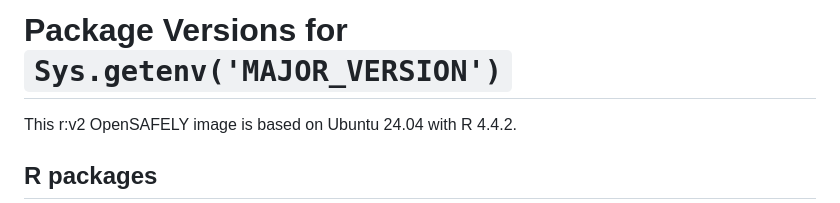
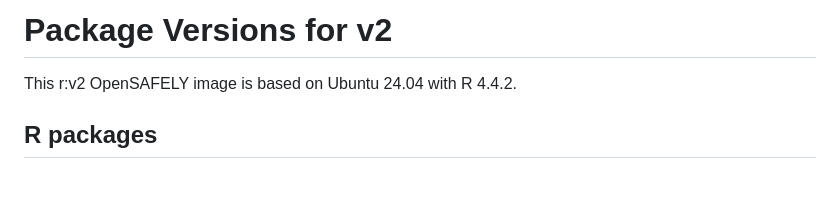
Before and after one commit to opensafely-core/r-docker, a Markdown page: v2/packages.md, the part around the change. Drawn GitHub-style; blank space fills up the shorter version.

Commit message:
just render v2

```diff
--- a/v2/packages.md
+++ b/v2/packages.md
@@ -1,4 +1,4 @@
-Package Versions for `Sys.getenv('MAJOR_VERSION')`
+Package Versions for v2
 ================
 
 This r:v2 OpenSAFELY image is based on Ubuntu 24.04 with R 4.4.2.
```
